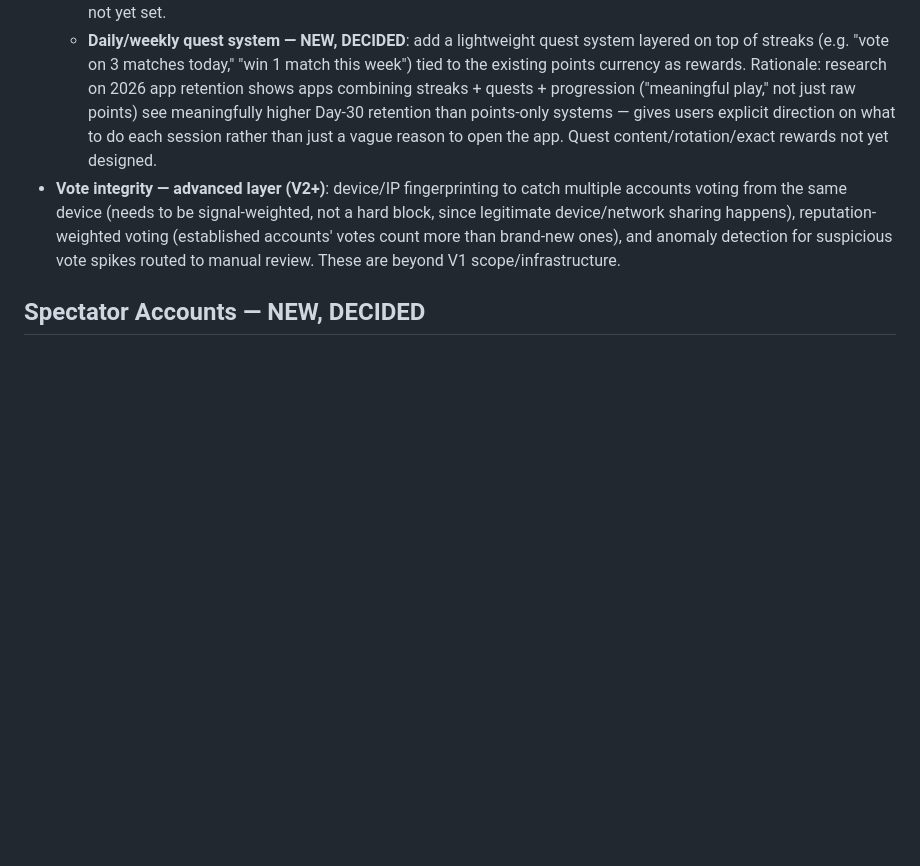
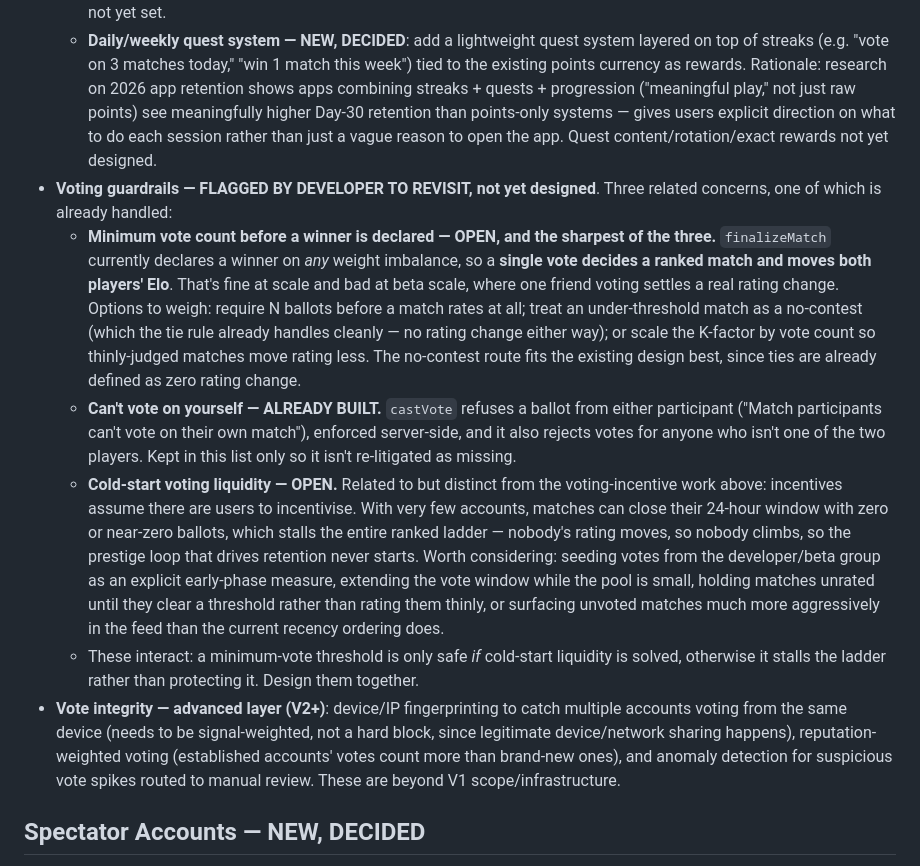
Before and after one commit to benm8700/the-bully-league, a Markdown page: CLAUDE.md, the part around the change. Drawn GitHub-style; blank space fills up the shorter version.

Commit message:
Note voting guardrails to revisit
Three related concerns raised for later design. Recorded together because
two of them interact.

The sharpest is that finalizeMatch declares a winner on any weight
imbalance, so a single vote currently decides a ranked match and moves
both players' Elo. Fine at scale, bad at beta scale where one friend
voting settles a real rating change.

Cold-start voting liquidity is the other open one: with few accounts a
match can close its window with no ballots at all, which stalls the ranked
ladder entirely - nobody's rating moves, so nobody climbs, so the prestige
loop never starts.

Those two interact. A minimum-vote threshold is only safe if cold-start
liquidity is solved, otherwise it stalls the ladder rather than protecting
it, so they need designing together.

The third, not being able to vote on your own match, is already built and
enforced server-side. Recorded so it isn't re-litigated as missing.

Co-Authored-By: Claude Opus 5 <noreply@anthropic.com>

```diff
--- a/CLAUDE.md
+++ b/CLAUDE.md
@@ -259,6 +259,11 @@ Goal: give roasters concrete material about a stranger instead of relying purely
   - **NEW IDEA — a separate "Judge" progression track for voters**: mirroring the Battler rank/title ladder, give active voters/spectators their own light prestige track (e.g. rising through judge-specific titles) separate from Battler ranks. Gives Spectators their own reason to stay engaged and return daily, not just points — same psychological hook (status/prestige climbing) that works for Battlers, applied to the voting audience. Titles/thresholds not yet designed.
   - Exact point values and streak bonus amounts still need real playtesting to balance — structure decided, numbers not yet set.
   - **Daily/weekly quest system — NEW, DECIDED**: add a lightweight quest system layered on top of streaks (e.g. "vote on 3 matches today," "win 1 match this week") tied to the existing points currency as rewards. Rationale: research on 2026 app retention shows apps combining streaks + quests + progression ("meaningful play," not just raw points) see meaningfully higher Day-30 retention than points-only systems — gives users explicit direction on what to do each session rather than just a vague reason to open the app. Quest content/rotation/exact rewards not yet designed.
+- **Voting guardrails — FLAGGED BY DEVELOPER TO REVISIT, not yet designed**. Three related concerns, one of which is already handled:
+  - **Minimum vote count before a winner is declared — OPEN, and the sharpest of the three.** `finalizeMatch` currently declares a winner on *any* weight imbalance, so a **single vote decides a ranked match and moves both players' Elo**. That's fine at scale and bad at beta scale, where one friend voting settles a real rating change. Options to weigh: require N ballots before a match rates at all; treat an under-threshold match as a no-contest (which the tie rule already handles cleanly — no rating change either way); or scale the K-factor by vote count so thinly-judged matches move rating less. The no-contest route fits the existing design best, since ties are already defined as zero rating change.
+  - **Can't vote on yourself — ALREADY BUILT.** `castVote` refuses a ballot from either participant ("Match participants can't vote on their own match"), enforced server-side, and it also rejects votes for anyone who isn't one of the two players. Kept in this list only so it isn't re-litigated as missing.
+  - **Cold-start voting liquidity — OPEN.** Related to but distinct from the voting-incentive work above: incentives assume there are users to incentivise. With very few accounts, matches can close their 24-hour window with zero or near-zero ballots, which stalls the entire ranked ladder — nobody's rating moves, so nobody climbs, so the prestige loop that drives retention never starts. Worth considering: seeding votes from the developer/beta group as an explicit early-phase measure, extending the vote window while the pool is small, holding matches unrated until they clear a threshold rather than rating them thinly, or surfacing unvoted matches much more aggressively in the feed than the current recency ordering does.
+  - These interact: a minimum-vote threshold is only safe *if* cold-start liquidity is solved, otherwise it stalls the ladder rather than protecting it. Design them together.
 - **Vote integrity — advanced layer (V2+)**: device/IP fingerprinting to catch multiple accounts voting from the same device (needs to be signal-weighted, not a hard block, since legitimate device/network sharing happens), reputation-weighted voting (established accounts' votes count more than brand-new ones), and anomaly detection for suspicious vote spikes routed to manual review. These are beyond V1 scope/infrastructure.
 
 ## Spectator Accounts — NEW, DECIDED
```
